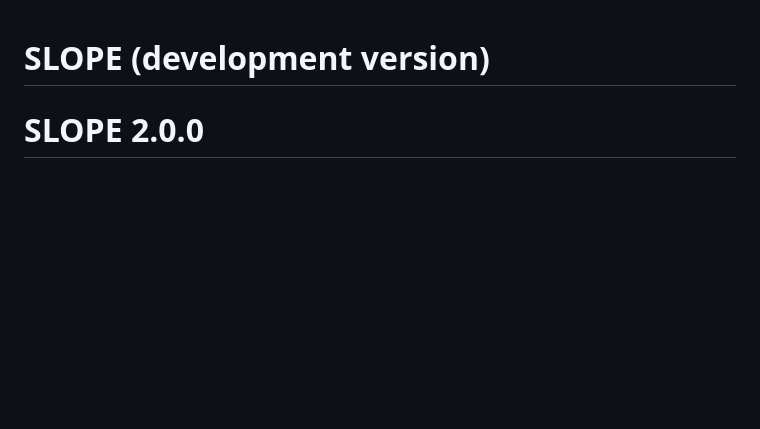
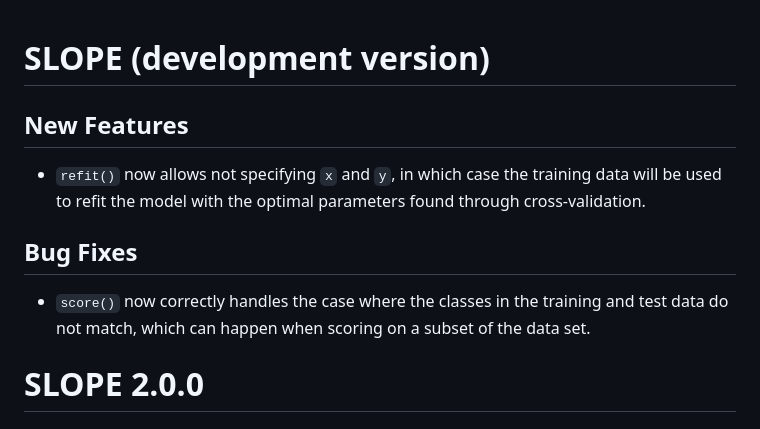
Before and after one commit to jolars/SLOPE, a Markdown page: NEWS.md, the part around one of its changes. GitHub-like rendering; blank space fills up the shorter version.

```diff
--- a/NEWS.md
+++ b/NEWS.md
@@ -1,4 +1,16 @@
 # SLOPE (development version)
+
+## New Features
+
+- `refit()` now allows not specifying `x` and `y`, in which case the training
+  data will be used to refit the model with the optimal parameters found through
+  cross-validation.
+
+## Bug Fixes
+
+- `score()` now correctly handles the case where the classes in the training and
+  test data do not match, which can happen when scoring on a subset of the data
+  set.
 
 # SLOPE 2.0.0
 
```
Also changed, not shown: other parts of NEWS.md (+3 -3 lines).
